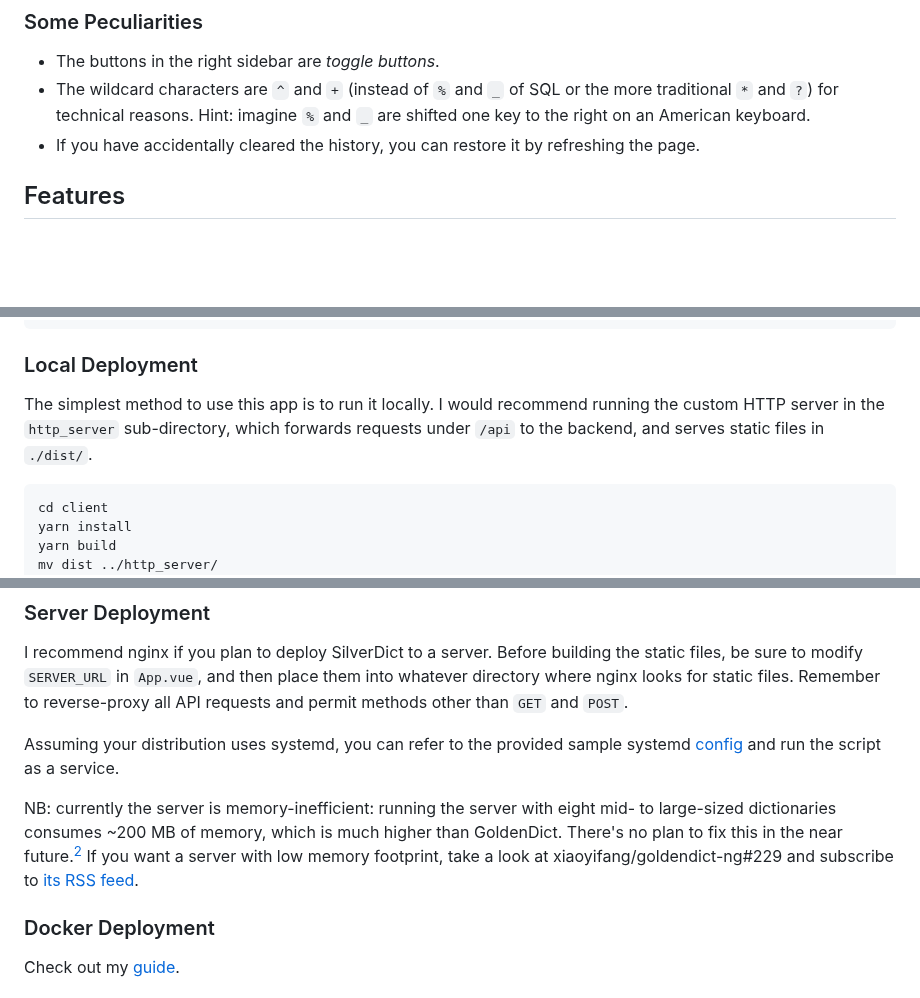
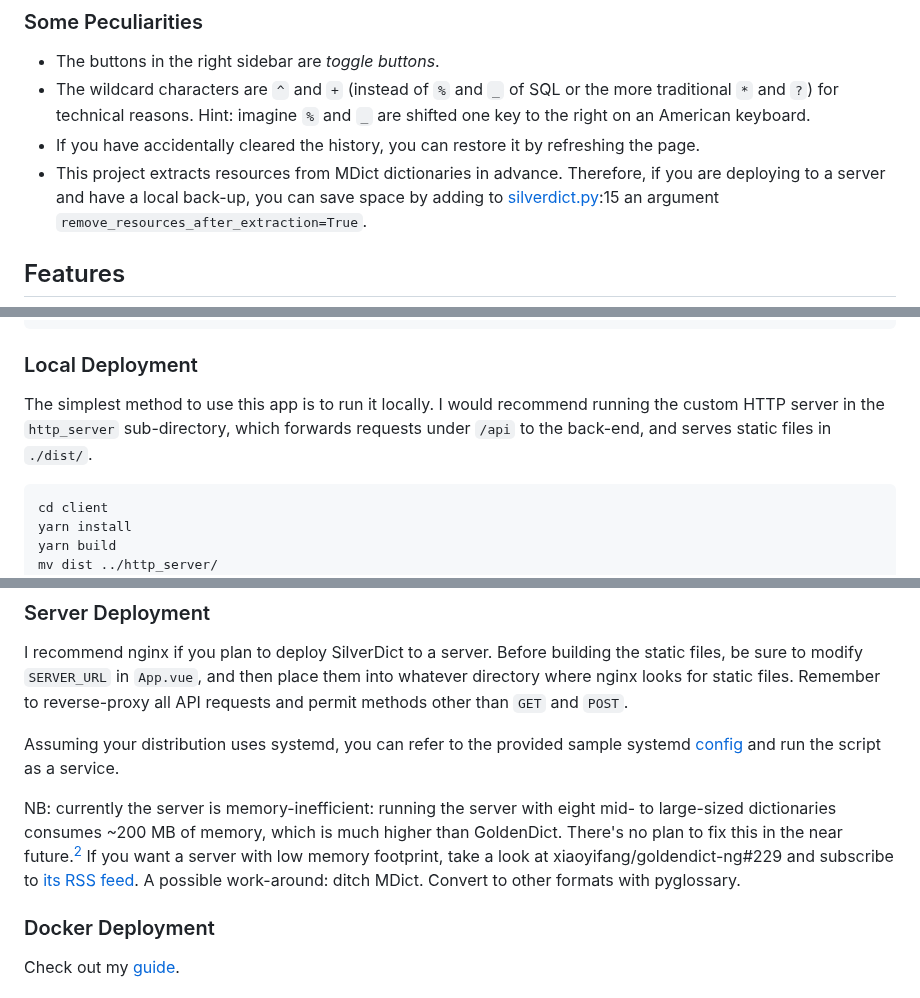
Before and after one commit to Crissium/SilverDict, a Markdown page: README.md, 3 parts joined by grey strips. GitHub-like rendering; blank space fills up the shorter version.

Commit message:
doc: new feature request

````diff
--- a/README.md
+++ b/README.md
@@ -20,6 +20,7 @@ The dark theme is not built in, but rendered with the [Dark Reader Firefox exten
  - The buttons in the right sidebar are _toggle buttons_.
  - The wildcard characters are `^` and `+` (instead of `%` and `_` of SQL or the more traditional `*` and `?`) for technical reasons. Hint: imagine `%` and `_` are shifted one key to the right on an American keyboard.
  - If you have accidentally cleared the history, you can restore it by refreshing the page.
+ - This project extracts resources from MDict dictionaries in advance. Therefore, if you are deploying to a server and have a local back-up, you can save space by adding to [silverdict.py](/server/app/silverdict.py):15 an argument `remove_resources_after_extraction=True`.
 
 ## Features
 
@@ -73,7 +75,7 @@ lxml
 
 ### Local Deployment
 
-The simplest method to use this app is to run it locally. I would recommend running the custom HTTP server in the `http_server` sub-directory, which forwards requests under `/api` to the backend, and serves static files in `./dist/`.
+The simplest method to use this app is to run it locally. I would recommend running the custom HTTP server in the `http_server` sub-directory, which forwards requests under `/api` to the back-end, and serves static files in `./dist/`.
 
 ```bash
 cd client
@@ -100,7 +102,7 @@ I recommend nginx if you plan to deploy SilverDict to a server. Before building
 
 Assuming your distribution uses systemd, you can refer to the provided sample systemd [config](/silverdict.service) and run the script as a service.
 
-NB: currently the server is memory-inefficient: running the server with eight mid- to large-sized dictionaries consumes ~200 MB of memory, which is much higher than GoldenDict. There's no plan to fix this in the near future.[^2] If you want a server with low memory footprint, take a look at xiaoyifang/goldendict-ng#229 and subscribe to [its RSS feed](https://rsshub.app/github/comments/xiaoyifang/goldendict-ng/229).
+NB: currently the server is memory-inefficient: running the server with eight mid- to large-sized dictionaries consumes ~200 MB of memory, which is much higher than GoldenDict. There's no plan to fix this in the near future.[^2] If you want a server with low memory footprint, take a look at xiaoyifang/goldendict-ng#229 and subscribe to [its RSS feed](https://rsshub.app/github/comments/xiaoyifang/goldendict-ng/229). A possible work-around: ditch MDict. Convert to other formats with pyglossary.
 
 ### Docker Deployment
 
````
Also changed, not shown: other parts of README.md (+1 -0 lines).
